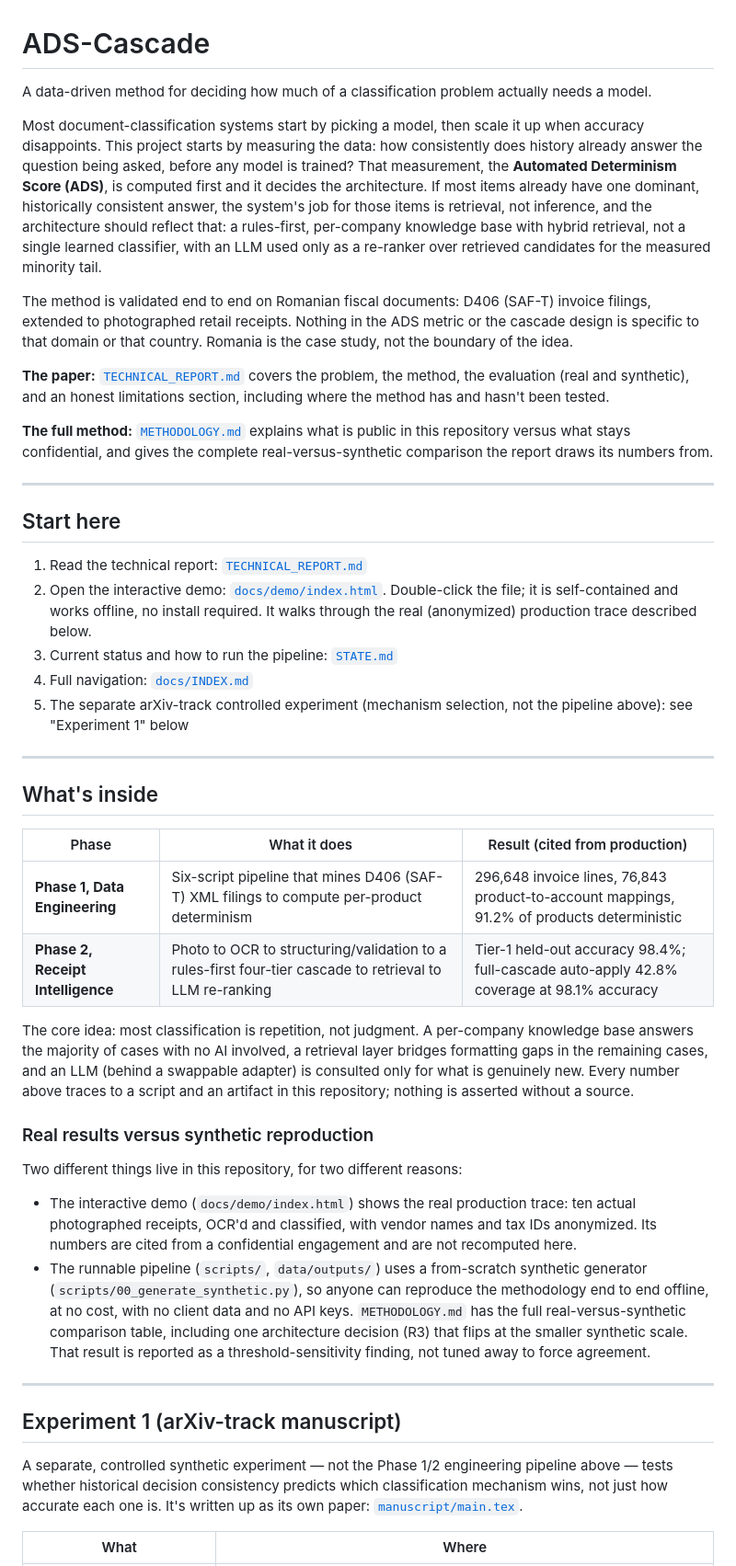
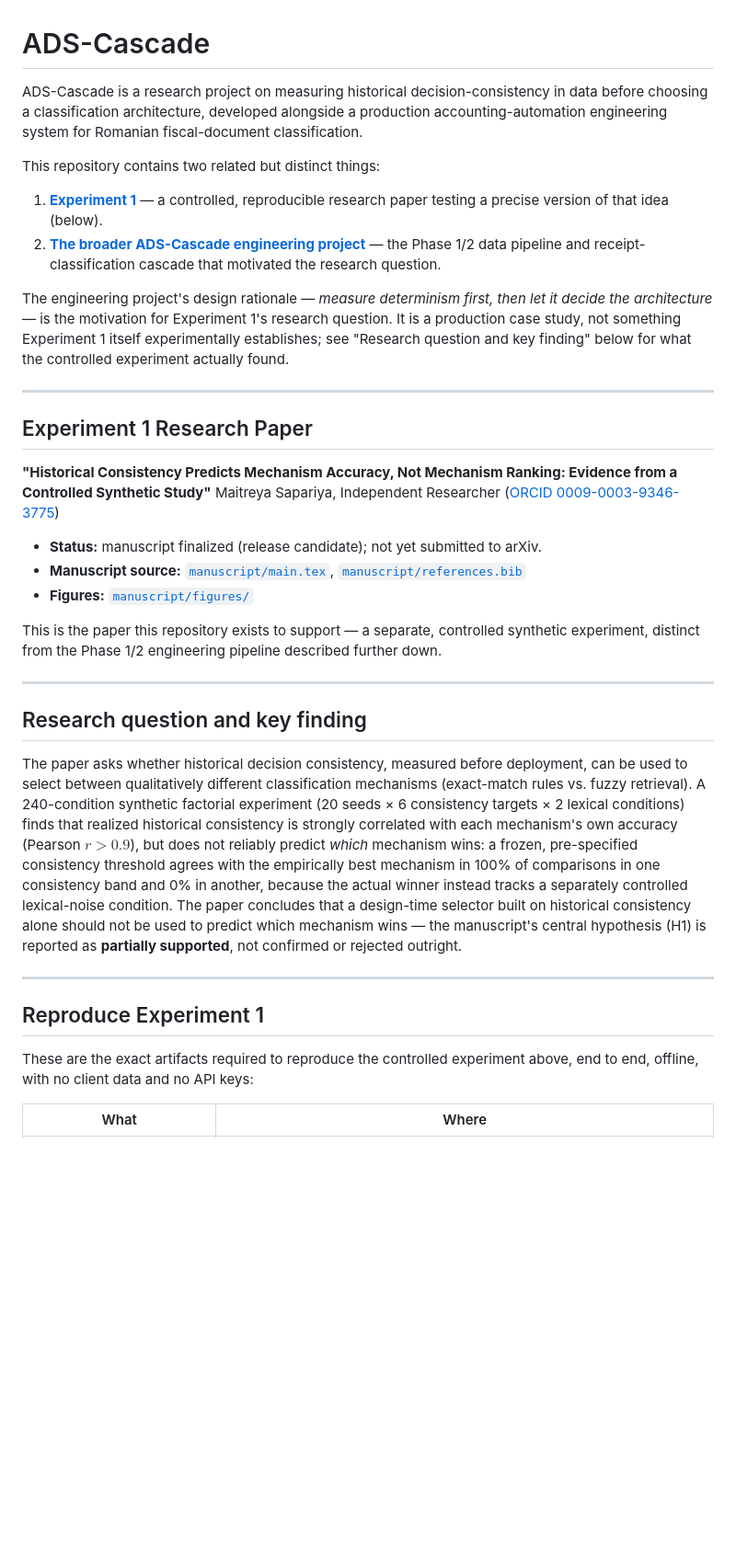
Before and after one commit to stiFFLer-codes/ADS-Cascade, a Markdown page: README.md, the part around one of its changes. Shown at 92% size. GitHub-like rendering; blank space fills up the shorter version.

Commit message:
Phase R10.4: establish public research landing page

```diff
--- a/README.md
+++ b/README.md
@@ -1,77 +1,59 @@
 # ADS-Cascade
 
-A data-driven method for deciding how much of a classification problem actually needs a model.
+ADS-Cascade is a research project on measuring historical decision-consistency in data before
+choosing a classification architecture, developed alongside a production accounting-automation
+engineering system for Romanian fiscal-document classification.
 
-Most document-classification systems start by picking a model, then scale it up when accuracy
-disappoints. This project starts by measuring the data: how consistently does history already
-answer the question being asked, before any model is trained? That measurement, the **Automated
-Determinism Score (ADS)**, is computed first and it decides the architecture. If most items already
-have one dominant, historically consistent answer, the system's job for those items is retrieval,
-not inference, and the architecture should reflect that: a rules-first, per-company knowledge base
-with hybrid retrieval, not a single learned classifier, with an LLM used only as a re-ranker over
-retrieved candidates for the measured minority tail.
+This repository contains two related but distinct things:
 
-The method is validated end to end on Romanian fiscal documents: D406 (SAF-T) invoice filings,
-extended to photographed retail receipts. Nothing in the ADS metric or the cascade design is
-specific to that domain or that country. Romania is the case study, not the boundary of the idea.
+1. **[Experiment 1](#experiment-1-research-paper)** — a controlled, reproducible research paper
+   testing a precise version of that idea (below).
+2. **[The broader ADS-Cascade engineering project](#broader-ads-cascade-engineering-project)** —
+   the Phase 1/2 data pipeline and receipt-classification cascade that motivated the research
+   question.
 
-**The paper:** [`TECHNICAL_REPORT.md`](TECHNICAL_REPORT.md) covers the problem, the method, the
-evaluation (real and synthetic), and an honest limitations section, including where the method has
-and hasn't been tested.
-
-**The full method:** [`METHODOLOGY.md`](METHODOLOGY.md) explains what is public in this repository
-versus what stays confidential, and gives the complete real-versus-synthetic comparison the report
-draws its numbers from.
+The engineering project's design rationale — *measure determinism first, then let it decide the
+architecture* — is the motivation for Experiment 1's research question. It is a production case
+study, not something Experiment 1 itself experimentally establishes; see "Research question and
+key finding" below for what the controlled experiment actually found.
 
 ---
 
-## Start here
+## Experiment 1 Research Paper
 
-1. Read the technical report: [`TECHNICAL_REPORT.md`](TECHNICAL_REPORT.md)
-2. Open the interactive demo: [`docs/demo/index.html`](docs/demo/index.html). Double-click the file;
-   it is self-contained and works offline, no install required. It walks through the real
-   (anonymized) production trace described below.
-3. Current status and how to run the pipeline: [`STATE.md`](STATE.md)
-4. Full navigation: [`docs/INDEX.md`](docs/INDEX.md)
-5. The separate arXiv-track controlled experiment (mechanism selection, not the pipeline above): see
-   "Experiment 1" below
+**"Historical Consistency Predicts Mechanism Accuracy, Not Mechanism Ranking: Evidence from a
+Controlled Synthetic Study"**
+Maitreya Sapariya, Independent Researcher ([ORCID 0009-0003-9346-3775](https://orcid.org/0009-0003-9346-3775))
+
+- **Status:** manuscript finalized (release candidate); not yet submitted to arXiv.
+- **Manuscript source:** [`manuscript/main.tex`](manuscript/main.tex), [`manuscript/references.bib`](manuscript/references.bib)
+- **Figures:** [`manuscript/figures/`](manuscript/figures/)
+
+This is the paper this repository exists to support — a separate, controlled synthetic
+experiment, distinct from the Phase 1/2 engineering pipeline described further down.
 
 ---
 
-## What's inside
+## Research question and key finding
 
-| Phase | What it does | Result (cited from production) |
-|---|---|---|
-| **Phase 1, Data Engineering** | Six-script pipeline that mines D406 (SAF-T) XML filings to compute per-product determinism | 296,648 invoice lines, 76,843 product-to-account mappings, 91.2% of products deterministic |
-| **Phase 2, Receipt Intelligence** | Photo to OCR to structuring/validation to a rules-first four-tier cascade to retrieval to LLM re-ranking | Tier-1 held-out accuracy 98.4%; full-cascade auto-apply 42.8% coverage at 98.1% accuracy |
-
-The core idea: most classification is repetition, not judgment. A per-company knowledge base
-answers the majority of cases with no AI involved, a retrieval layer bridges formatting gaps in the
-remaining cases, and an LLM (behind a swappable adapter) is consulted only for what is genuinely
-new. Every number above traces to a script and an artifact in this repository; nothing is asserted
-without a source.
-
-### Real results versus synthetic reproduction
-
-Two different things live in this repository, for two different reasons:
-
-- The interactive demo (`docs/demo/index.html`) shows the real production trace: ten actual
-  photographed receipts, OCR'd and classified, with vendor names and tax IDs anonymized. Its
-  numbers are cited from a confidential engagement and are not recomputed here.
-- The runnable pipeline (`scripts/`, `data/outputs/`) uses a from-scratch synthetic generator
-  (`scripts/00_generate_synthetic.py`), so anyone can reproduce the methodology end to end offline,
-  at no cost, with no client data and no API keys. `METHODOLOGY.md` has the full real-versus-synthetic
-  comparison table, including one architecture decision (R3) that flips at the smaller synthetic
-  scale. That result is reported as a threshold-sensitivity finding, not tuned away to force
-  agreement.
+The paper asks whether historical decision consistency, measured before deployment, can be used
+to select between qualitatively different classification mechanisms (exact-match rules vs. fuzzy
+retrieval). A 240-condition synthetic factorial experiment (20 seeds × 6 consistency targets × 2
+lexical conditions) finds that realized historical consistency is strongly correlated with each
+mechanism's own accuracy (Pearson $r>0.9$), but does not reliably predict *which* mechanism wins:
+a frozen, pre-specified consistency threshold agrees with the empirically best mechanism in 100%
+of comparisons in one consistency band and 0% in another, because the actual winner instead tracks
+a separately controlled lexical-noise condition. The paper concludes that a design-time selector
+built on historical consistency alone should not be used to predict which mechanism wins — the
+manuscript's central hypothesis (H1) is reported as **partially supported**, not confirmed or
+rejected outright.
 
 ---
 
-## Experiment 1 (arXiv-track manuscript)
+## Reproduce Experiment 1
 
-A separate, controlled synthetic experiment — not the Phase 1/2 engineering pipeline above — tests
-whether historical decision consistency predicts which classification mechanism wins, not just how
-accurate each one is. It's written up as its own paper: [`manuscript/main.tex`](manuscript/main.tex).
+These are the exact artifacts required to reproduce the controlled experiment above, end to end,
+offline, with no client data and no API keys:
 
 | What | Where |
 |---|---|
```
Also changed, not shown: other parts of README.md (+81 -10 lines).
